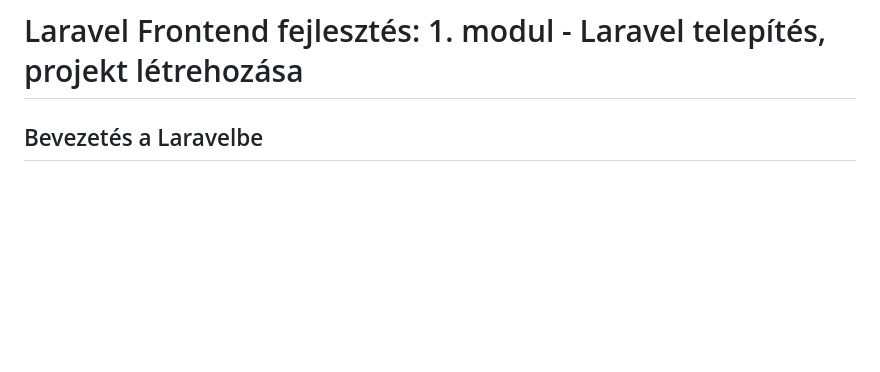
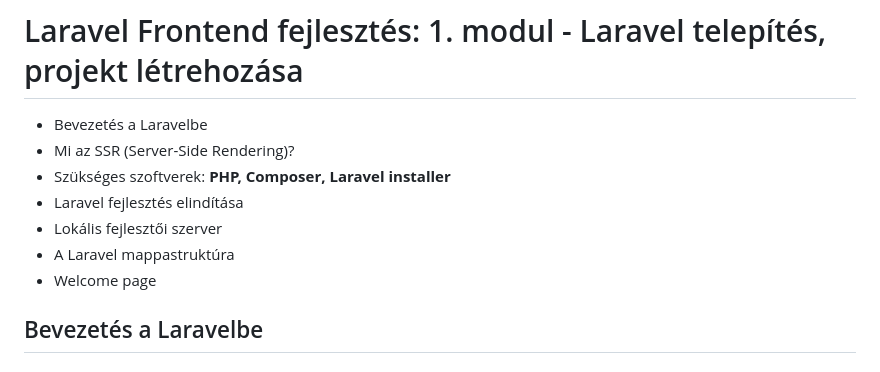
Before and after one commit to itmp-hu/itmp-laravel-frontend-basics, a Markdown page: module-1/module-1-overview.md, the part around the change. Rendered like a GitHub page; blank space fills up the shorter version.

Commit message:
module-1 table of contents

```diff
--- a/module-1/module-1-overview.md
+++ b/module-1/module-1-overview.md
@@ -1,4 +1,12 @@
 # Laravel Frontend fejlesztés: 1. modul - Laravel telepítés, projekt létrehozása
+
+- Bevezetés a Laravelbe
+- Mi az SSR (Server-Side Rendering)?
+- Szükséges szoftverek: **PHP, Composer, Laravel installer**
+- Laravel fejlesztés elindítása
+- Lokális fejlesztői szerver
+- A Laravel mappastruktúra
+- Welcome page
 
 ## Bevezetés a Laravelbe
 
```
